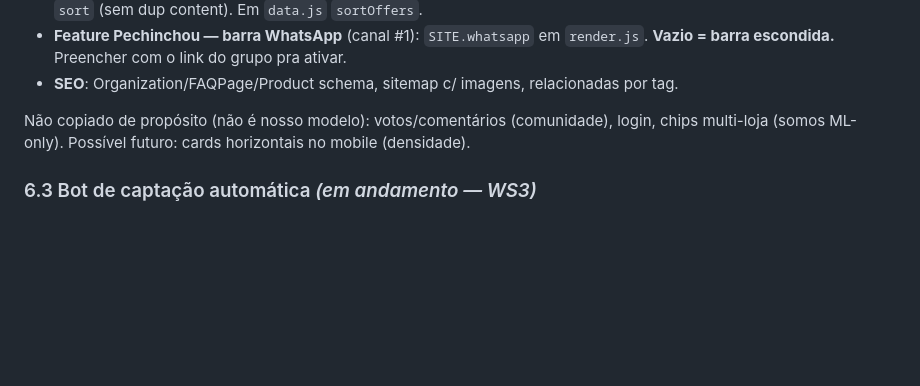
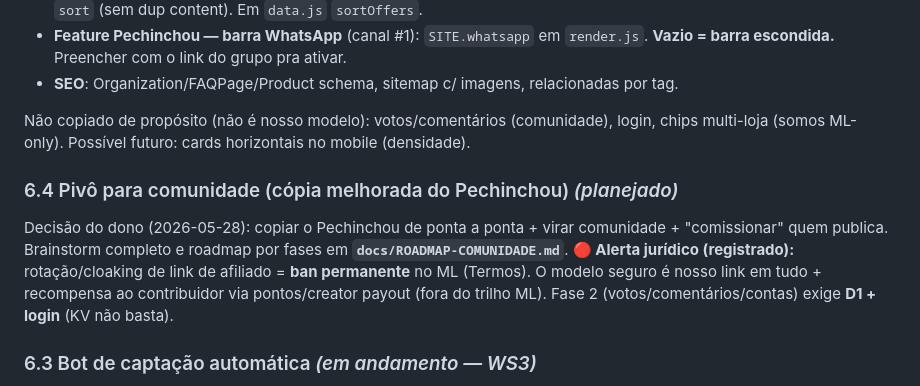
Before and after one commit to guilhermes91/ofertinhasdadelma.softuria.com, a Markdown page: CONTEXTO.md, the part around the change. GitHub-like rendering; blank space fills up the shorter version.

```diff
--- a/CONTEXTO.md
+++ b/CONTEXTO.md
@@ -165,6 +165,13 @@ Referência preferida do dono: **Pechinchou** ("cópia melhorada"). Entregue:
 Não copiado de propósito (não é nosso modelo): votos/comentários (comunidade), login, chips
 multi-loja (somos ML-only). Possível futuro: cards horizontais no mobile (densidade).
 
+### 6.4 Pivô para comunidade (cópia melhorada do Pechinchou)  *(planejado)*
+Decisão do dono (2026-05-28): copiar o Pechinchou de ponta a ponta + virar comunidade +
+"comissionar" quem publica. Brainstorm completo e roadmap por fases em **`docs/ROADMAP-COMUNIDADE.md`**.
+**🔴 Alerta jurídico (registrado):** rotação/cloaking de link de afiliado = **ban permanente** no
+ML (Termos). O modelo seguro é nosso link em tudo + recompensa ao contribuidor via pontos/creator
+payout (fora do trilho ML). Fase 2 (votos/comentários/contas) exige **D1 + login** (KV não basta).
+
 ### 6.3 Bot de captação automática  *(em andamento — WS3)*
 Decisão (dono): **scrape de portais** (não API oficial por ora), **só Mercado Livre** (Shopee
 depois), **auto-publicar** + manter captação pública por usuário. Cron a cada ~10 min.
```
Also changed, not shown: docs/ROADMAP-COMUNIDADE.md (added, +109 -0 lines).
